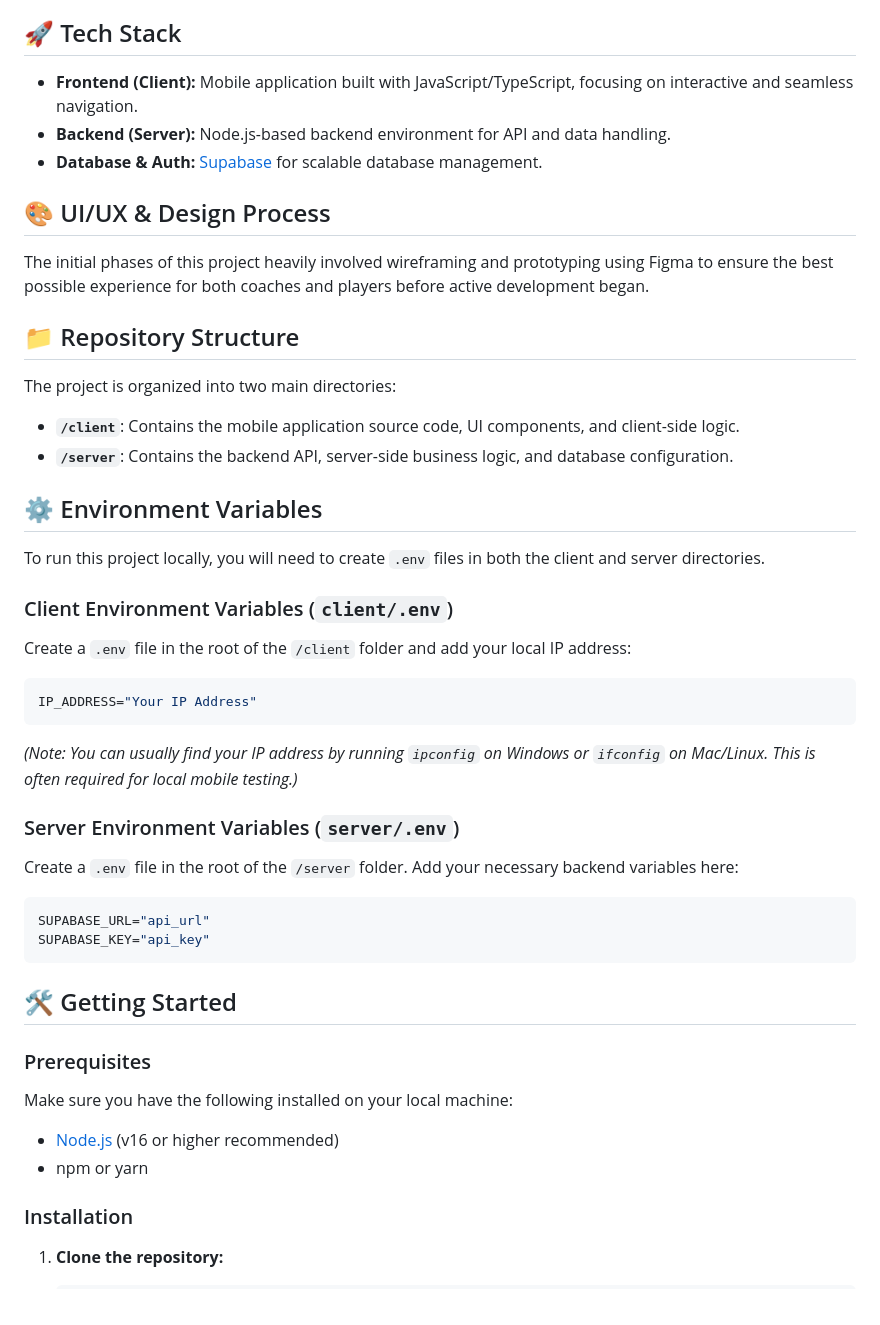
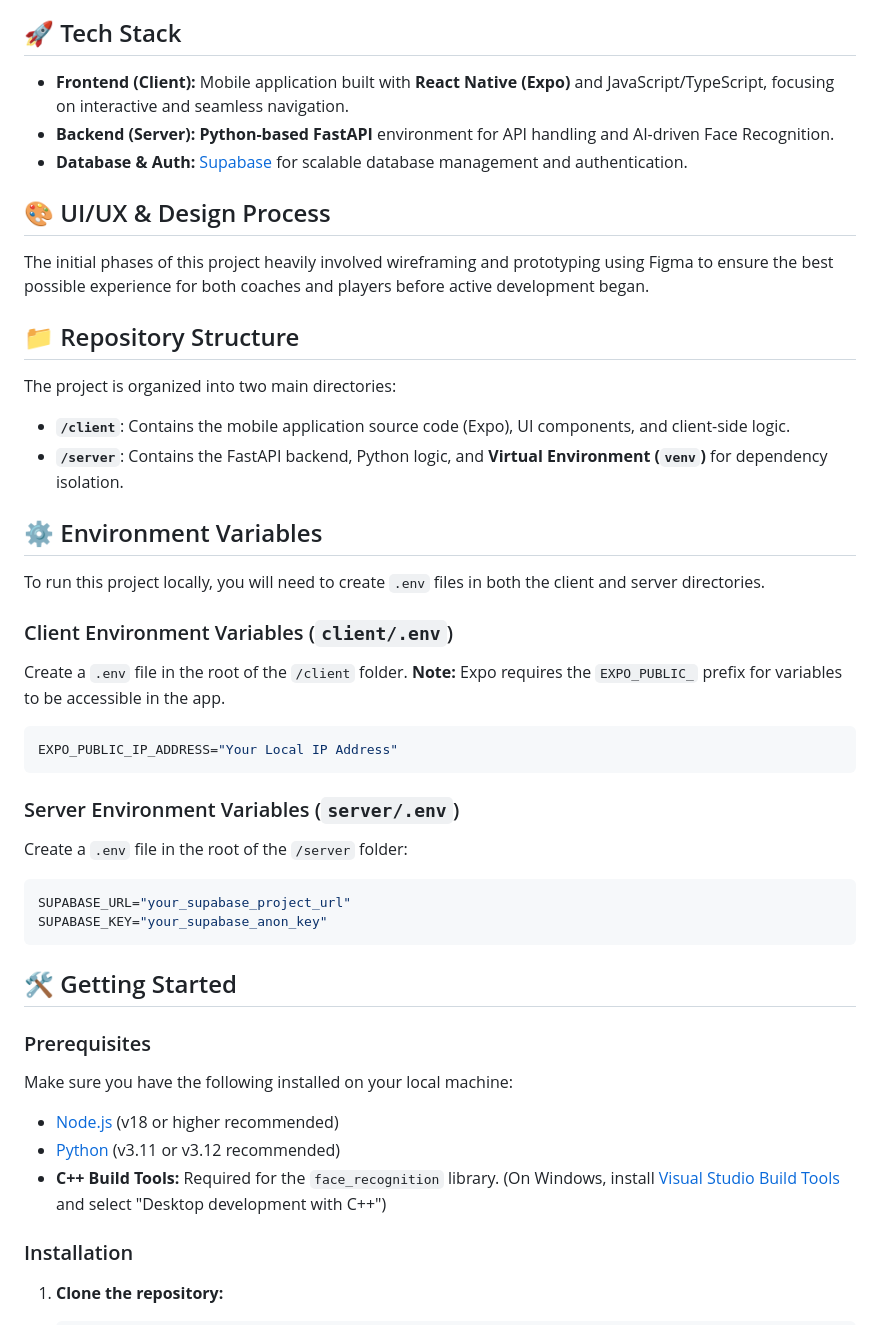
Before and after one commit to HiyaMehta02/MCCAcademyApp, a Markdown page: README.md, the part around one of its changes. GitHub-like rendering.

Commit message:
Update README with new tech stack and instructions

````diff
--- a/README.md
+++ b/README.md
@@ -9,9 +9,9 @@ The MCCC Academy App is a dedicated mobile application designed for the Muscat C
 
 ## 🚀 Tech Stack
 
-* **Frontend (Client):** Mobile application built with JavaScript/TypeScript, focusing on interactive and seamless navigation.
-* **Backend (Server):** Node.js-based backend environment for API and data handling.
-* **Database & Auth:** [Supabase](https://supabase.com/) for scalable database management.
+* **Frontend (Client):** Mobile application built with **React Native (Expo)** and JavaScript/TypeScript, focusing on interactive and seamless navigation.
+* **Backend (Server):** **Python-based FastAPI** environment for API handling and AI-driven Face Recognition.
+* **Database & Auth:** [Supabase](https://supabase.com/) for scalable database management and authentication.
 
 ## 🎨 UI/UX & Design Process
 
@@ -21,8 +21,8 @@ The initial phases of this project heavily involved wireframing and prototyping
 
 The project is organized into two main directories:
 
-* **`/client`**: Contains the mobile application source code, UI components, and client-side logic.
-* **`/server`**: Contains the backend API, server-side business logic, and database configuration.
+* **`/client`**: Contains the mobile application source code (Expo), UI components, and client-side logic.
+* **`/server`**: Contains the FastAPI backend, Python logic, and **Virtual Environment (`venv`)** for dependency isolation.
 
 ## ⚙️ Environment Variables
 
@@ -30,21 +30,19 @@ To run this project locally, you will need to create `.env` files in both the cl
 
 ### Client Environment Variables (`client/.env`)
 
-Create a `.env` file in the root of the `/client` folder and add your local IP address:
+Create a `.env` file in the root of the `/client` folder. **Note:** Expo requires the `EXPO_PUBLIC_` prefix for variables to be accessible in the app.
 
 ```env
-IP_ADDRESS="Your IP Address"
+EXPO_PUBLIC_IP_ADDRESS="Your Local IP Address"
 ```
-
-*(Note: You can usually find your IP address by running `ipconfig` on Windows or `ifconfig` on Mac/Linux. This is often required for local mobile testing.)*
 
 ### Server Environment Variables (`server/.env`)
 
-Create a `.env` file in the root of the `/server` folder. Add your necessary backend variables here:
+Create a `.env` file in the root of the `/server` folder:
 
 ```env
-SUPABASE_URL="api_url"
-SUPABASE_KEY="api_key"
+SUPABASE_URL="your_supabase_project_url"
+SUPABASE_KEY="your_supabase_anon_key"
 ```
 
 ## 🛠️ Getting Started
@@ -53,8 +51,9 @@ SUPABASE_KEY="api_key"
 
 Make sure you have the following installed on your local machine:
 
-* [Node.js](https://nodejs.org/) (v16 or higher recommended)
-* npm or yarn
+* [Node.js](https://nodejs.org/) (v18 or higher recommended)
+* [Python](https://www.python.org/) (v3.11 or v3.12 recommended)
+* **C++ Build Tools:** Required for the `face_recognition` library. (On Windows, install [Visual Studio Build Tools](https://visualstudio.microsoft.com/visual-cpp-build-tools/) and select "Desktop development with C++")
 
 ### Installation
 
````
Also changed, not shown: other parts of README.md (+13 -6 lines).
